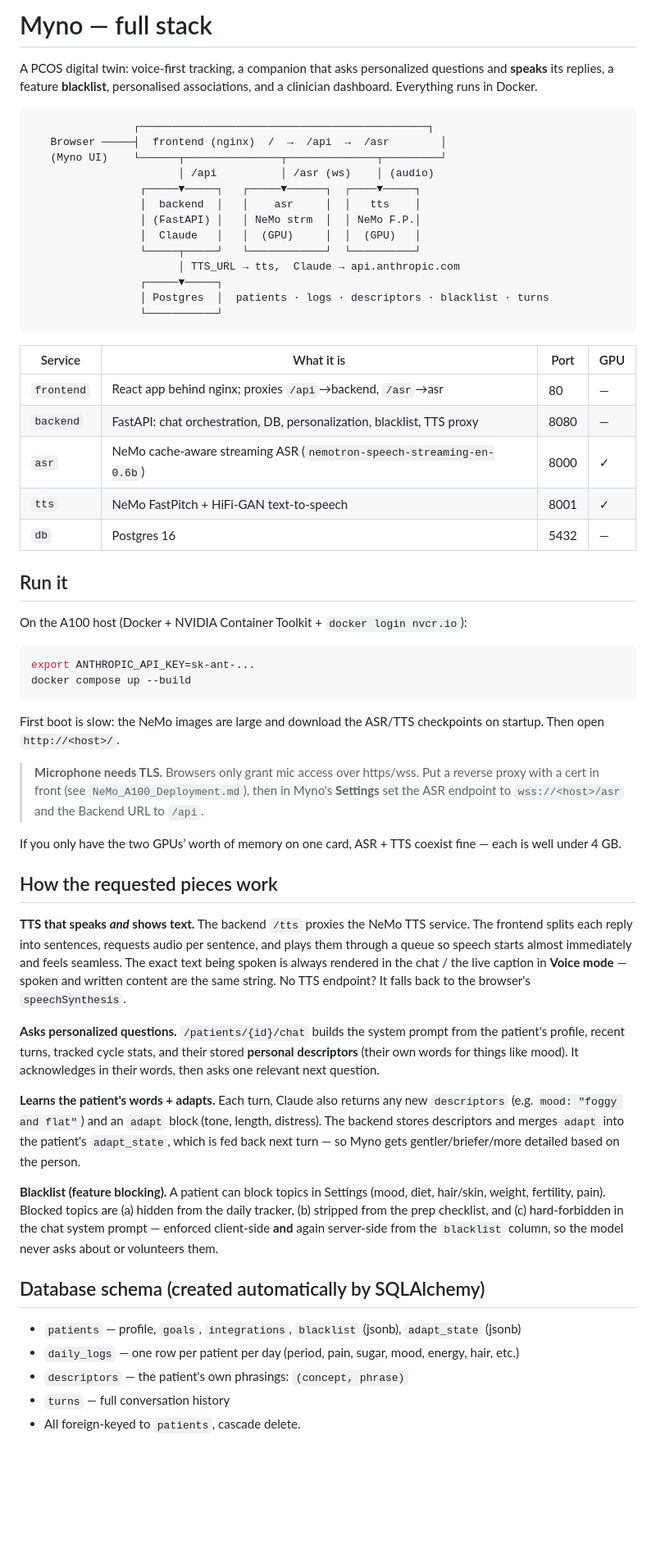
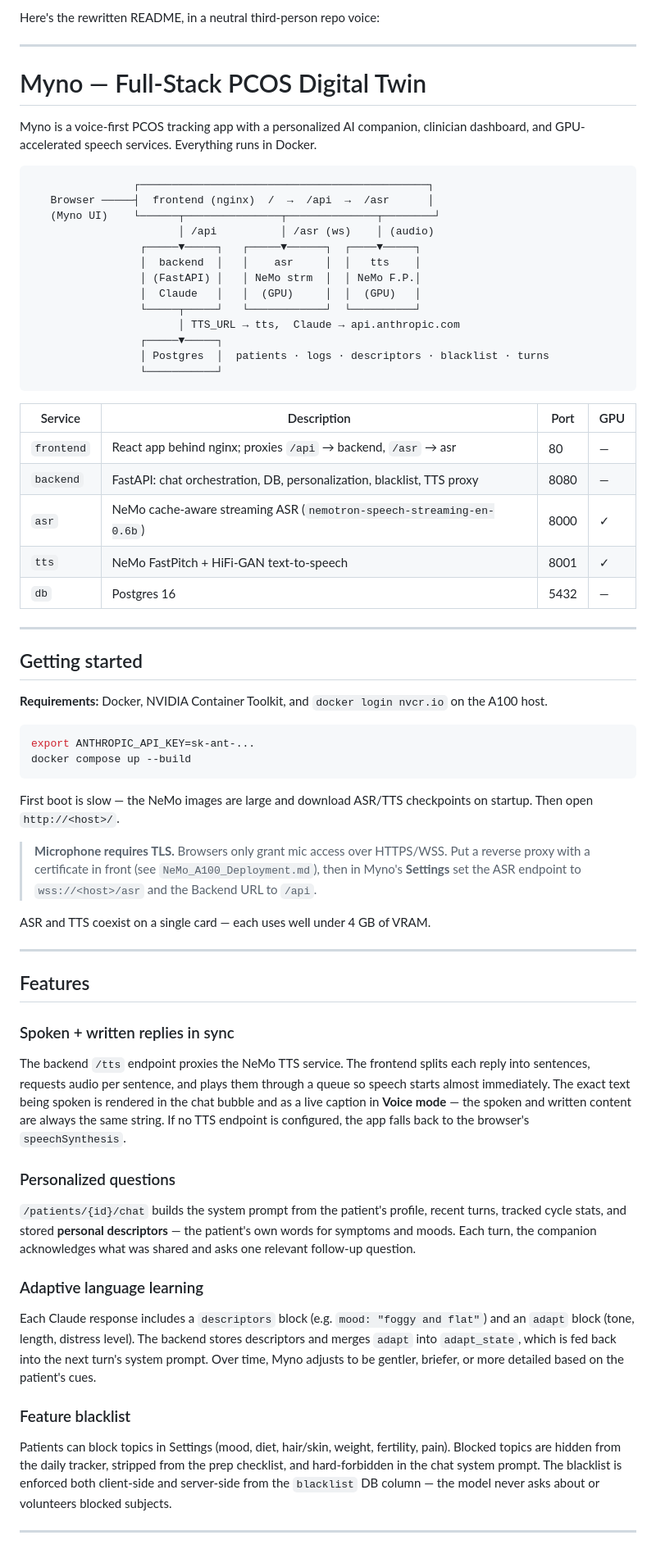
Before and after one commit to proshanto-c/myno, a Markdown page: README.md, the part around one of its changes. Shown at 82% size. Drawn GitHub-style; blank space fills up the shorter version.

````diff
--- a/README.md
+++ b/README.md
@@ -1,13 +1,15 @@
-# Myno — full stack
+Here's the rewritten README, in a neutral third-person repo voice:
 
-A PCOS digital twin: voice-first tracking, a companion that asks personalized
-questions and **speaks** its replies, a feature **blacklist**, personalised
-associations, and a clinician dashboard. Everything runs in Docker.
+---
+
+# Myno — Full-Stack PCOS Digital Twin
+
+Myno is a voice-first PCOS tracking app with a personalized AI companion, clinician dashboard, and GPU-accelerated speech services. Everything runs in Docker.
 
 ```
                 ┌─────────────────────────────────────────────┐
-   Browser ─────┤  frontend (nginx)  /  →  /api  →  /asr        │
-   (Myno UI)    └──────┬───────────────┬──────────────┬─────────┘
+   Browser ─────┤  frontend (nginx)  /  →  /api  →  /asr      │
+   (Myno UI)    └──────┬───────────────┬──────────────┬────────┘
                        │ /api          │ /asr (ws)    │ (audio)
                  ┌─────▼─────┐   ┌─────▼──────┐  ┌────▼─────┐
                  │  backend  │   │    asr     │  │   tts    │
@@ -20,65 +22,46 @@ associations, and a clinician dashboard. Everything runs in Docker.
                  └───────────┘
 ```
 
-| Service | What it is | Port | GPU |
+| Service | Description | Port | GPU |
 |---|---|---|---|
-| `frontend` | React app behind nginx; proxies `/api`→backend, `/asr`→asr | 80 | — |
+| `frontend` | React app behind nginx; proxies `/api` → backend, `/asr` → asr | 80 | — |
 | `backend` | FastAPI: chat orchestration, DB, personalization, blacklist, TTS proxy | 8080 | — |
 | `asr` | NeMo cache-aware streaming ASR (`nemotron-speech-streaming-en-0.6b`) | 8000 | ✓ |
 | `tts` | NeMo FastPitch + HiFi-GAN text-to-speech | 8001 | ✓ |
 | `db` | Postgres 16 | 5432 | — |
 
-## Run it
+---
 
-On the A100 host (Docker + NVIDIA Container Toolkit + `docker login nvcr.io`):
+## Getting started
+
+**Requirements:** Docker, NVIDIA Container Toolkit, and `docker login nvcr.io` on the A100 host.
 
 ```bash
 export ANTHROPIC_API_KEY=sk-ant-...
 docker compose up --build
 ```
 
-First boot is slow: the NeMo images are large and download the ASR/TTS
-checkpoints on startup. Then open `http://<host>/`.
+First boot is slow — the NeMo images are large and download ASR/TTS checkpoints on startup. Then open `http://<host>/`.
 
-> **Microphone needs TLS.** Browsers only grant mic access over https/wss. Put a
-> reverse proxy with a cert in front (see `NeMo_A100_Deployment.md`), then in
-> Myno's **Settings** set the ASR endpoint to `wss://<host>/asr` and the Backend
-> URL to `/api`.
+> **Microphone requires TLS.** Browsers only grant mic access over HTTPS/WSS. Put a reverse proxy with a certificate in front (see `NeMo_A100_Deployment.md`), then in Myno's **Settings** set the ASR endpoint to `wss://<host>/asr` and the Backend URL to `/api`.
 
-If you only have the two GPUs’ worth of memory on one card, ASR + TTS coexist
-fine — each is well under 4 GB.
+ASR and TTS coexist on a single card — each uses well under 4 GB of VRAM.
 
-## How the requested pieces work
+---
 
-**TTS that speaks *and* shows text.** The backend `/tts` proxies the NeMo TTS
-service. The frontend splits each reply into sentences, requests audio per
-sentence, and plays them through a queue so speech starts almost immediately and
-feels seamless. The exact text being spoken is always rendered in the chat / the
-live caption in **Voice mode** — spoken and written content are the same string.
-No TTS endpoint? It falls back to the browser's `speechSynthesis`.
+## Features
 
-**Asks personalized questions.** `/patients/{id}/chat` builds the system prompt
-from the patient's profile, recent turns, tracked cycle stats, and their stored
-**personal descriptors** (their own words for things like mood). It acknowledges
-in their words, then asks one relevant next question.
+### Spoken + written replies in sync
+The backend `/tts` endpoint proxies the NeMo TTS service. The frontend splits each reply into sentences, requests audio per sentence, and plays them through a queue so speech starts almost immediately. The exact text being spoken is rendered in the chat bubble and as a live caption in **Voice mode** — the spoken and written content are always the same string. If no TTS endpoint is configured, the app falls back to the browser's `speechSynthesis`.
 
-**Learns the patient's words + adapts.** Each turn, Claude also returns any new
-`descriptors` (e.g. `mood: "foggy and flat"`) and an `adapt` block (tone, length,
-distress). The backend stores descriptors and merges `adapt` into the patient's
-`adapt_state`, which is fed back next turn — so Myno gets gentler/briefer/more
-detailed based on the person.
+### Personalized questions
+`/patients/{id}/chat` builds the system prompt from the patient's profile, recent turns, tracked cycle stats, and stored **personal descriptors** — the patient's own words for symptoms and moods. Each turn, the companion acknowledges what was shared and asks one relevant follow-up question.
 
-**Blacklist (feature blocking).** A patient can block topics in Settings (mood,
-diet, hair/skin, weight, fertility, pain). Blocked topics are (a) hidden from the
-daily tracker, (b) stripped from the prep checklist, and (c) hard-forbidden in the
-chat system prompt — enforced client-side **and** again server-side from the
-`blacklist` column, so the model never asks about or volunteers them.
+### Adaptive language learning
+Each Claude response includes a `descriptors` block (e.g. `mood: "foggy and flat"`) and an `adapt` block (tone, length, distress level). The backend stores descriptors and merges `adapt` into `adapt_state`, which is fed back into the next turn's system prompt. Over time, Myno adjusts to be gentler, briefer, or more detailed based on the patient's cues.
 
-## Database schema (created automatically by SQLAlchemy)
+### Feature blacklist
+Patients can block topics in Settings (mood, diet, hair/skin, weight, fertility, pain). Blocked topics are hidden from the daily tracker, stripped from the prep checklist, and hard-forbidden in the chat system prompt. The blacklist is enforced both client-side and server-side from the `blacklist` DB column — the model never asks about or volunteers blocked subjects.
 
-- `patients` — profile, `goals`, `integrations`, `blacklist` (jsonb), `adapt_state` (jsonb)
-- `daily_logs` — one row per patient per day (period, pain, sugar, mood, energy, hair, etc.)
-- `descriptors` — the patient's own phrasings: `(concept, phrase)`
-- `turns` — full conversation history
-- All foreign-keyed to `patients`, cascade delete.
+---
 
````
Also changed, not shown: other parts of README.md (+38 -27 lines).
